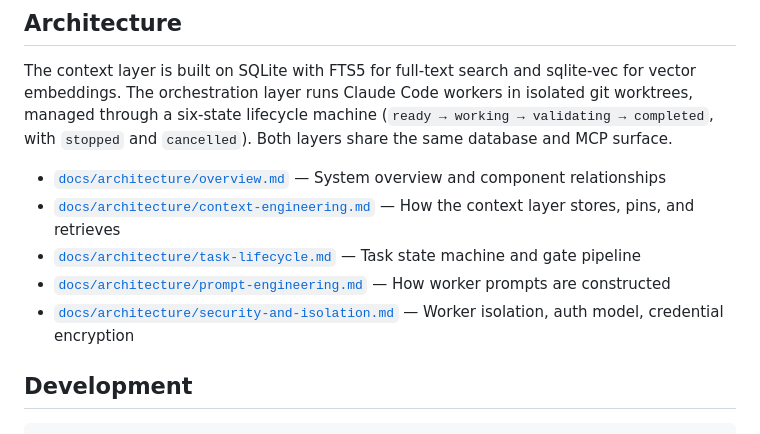
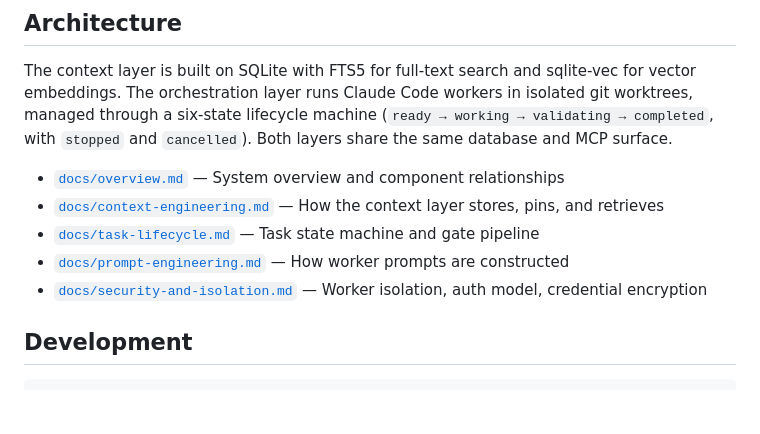
Before and after one commit to stevefritz/ouvrage, a Markdown page: README.md, the part around the change. Rendered like a GitHub page; blank space fills up the shorter version.

Commit message:
Fix broken architecture doc links in README.md
Links pointed to docs/architecture/*.md but files live at docs/*.md.
Updated all five paths to match actual file locations.

Co-Authored-By: Claude Sonnet 4.6 <noreply@anthropic.com>

```diff
--- a/README.md
+++ b/README.md
@@ -69,11 +69,11 @@ dispatch_task(
 
 The context layer is built on SQLite with FTS5 for full-text search and sqlite-vec for vector embeddings. The orchestration layer runs Claude Code workers in isolated git worktrees, managed through a six-state lifecycle machine (`ready → working → validating → completed`, with `stopped` and `cancelled`). Both layers share the same database and MCP surface.
 
-- [`docs/architecture/overview.md`](docs/architecture/overview.md) — System overview and component relationships
-- [`docs/architecture/context-engineering.md`](docs/architecture/context-engineering.md) — How the context layer stores, pins, and retrieves
-- [`docs/architecture/task-lifecycle.md`](docs/architecture/task-lifecycle.md) — Task state machine and gate pipeline
-- [`docs/architecture/prompt-engineering.md`](docs/architecture/prompt-engineering.md) — How worker prompts are constructed
-- [`docs/architecture/security-and-isolation.md`](docs/architecture/security-and-isolation.md) — Worker isolation, auth model, credential encryption
+- [`docs/overview.md`](docs/overview.md) — System overview and component relationships
+- [`docs/context-engineering.md`](docs/context-engineering.md) — How the context layer stores, pins, and retrieves
+- [`docs/task-lifecycle.md`](docs/task-lifecycle.md) — Task state machine and gate pipeline
+- [`docs/prompt-engineering.md`](docs/prompt-engineering.md) — How worker prompts are constructed
+- [`docs/security-and-isolation.md`](docs/security-and-isolation.md) — Worker isolation, auth model, credential encryption
 
 ## Development
 
```
